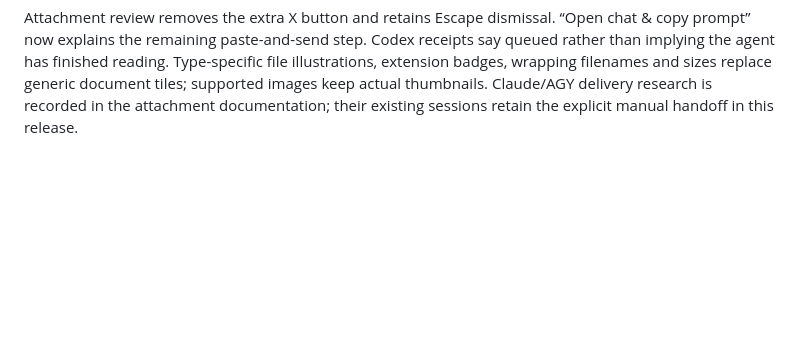
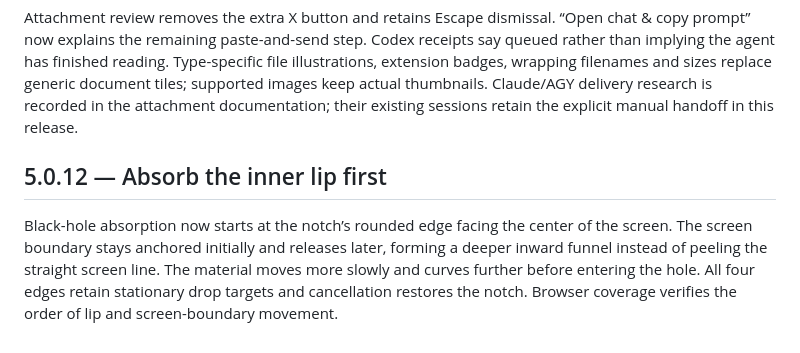
Before and after one commit to f-petrozzi/Agent-Usage, a Markdown page: docs/release-history.md, the part around the change. Drawn GitHub-style; blank space fills up the shorter version.

Commit message:
Absorb the notch from its screen-facing inner lip

```diff
--- a/docs/release-history.md
+++ b/docs/release-history.md
@@ -512,3 +512,13 @@ Type-specific file illustrations, extension badges, wrapping filenames and sizes
 replace generic document tiles; supported images keep actual thumbnails.
 Claude/AGY delivery research is recorded in the attachment documentation; their
 existing sessions retain the explicit manual handoff in this release.
+
+
+## 5.0.12 — Absorb the inner lip first
+
+Black-hole absorption now starts at the notch’s rounded edge facing the center
+of the screen. The screen boundary stays anchored initially and releases later,
+forming a deeper inward funnel instead of peeling the straight screen line.
+The material moves more slowly and curves further before entering the hole.
+All four edges retain stationary drop targets and cancellation restores the notch.
+Browser coverage verifies the order of lip and screen-boundary movement.
```
Also changed, not shown: README.md (+1 -1 lines), docs/attachment-drop.md (+4 -1 lines), docs/images/attachment-gravity.png, 4 other files.
